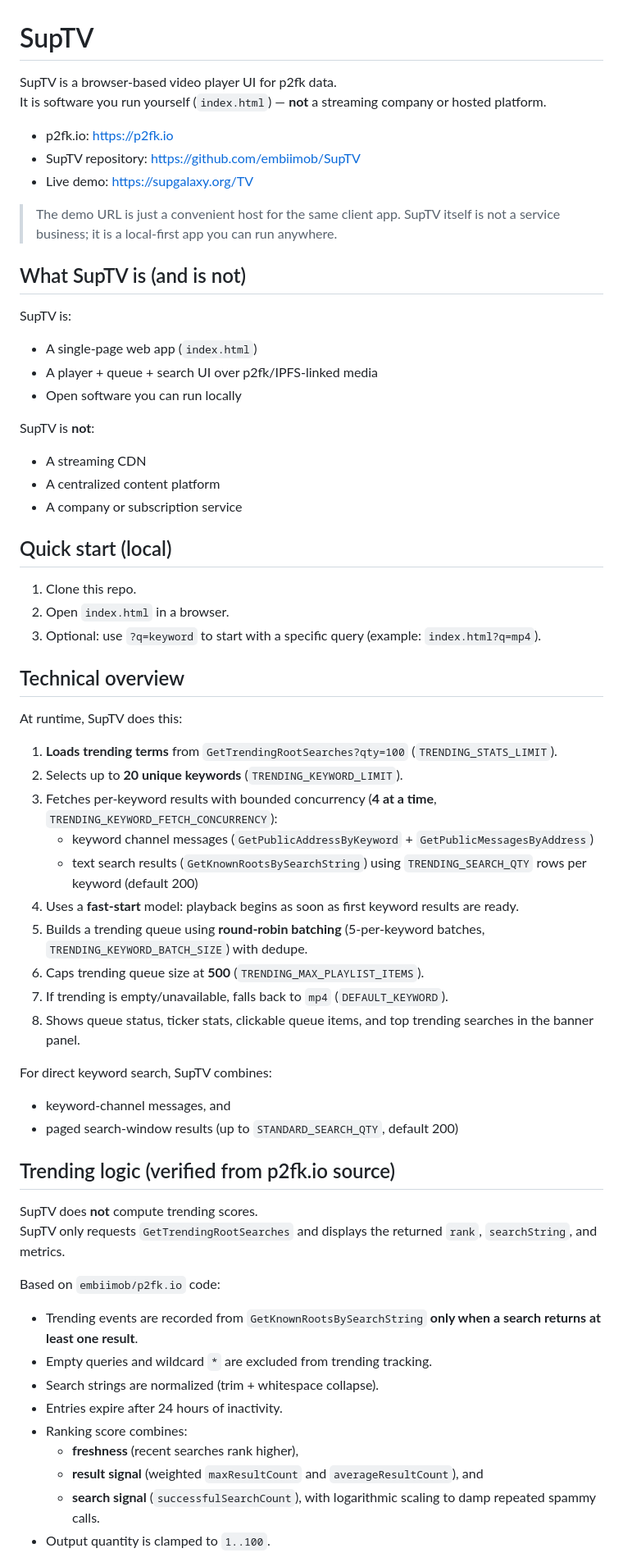
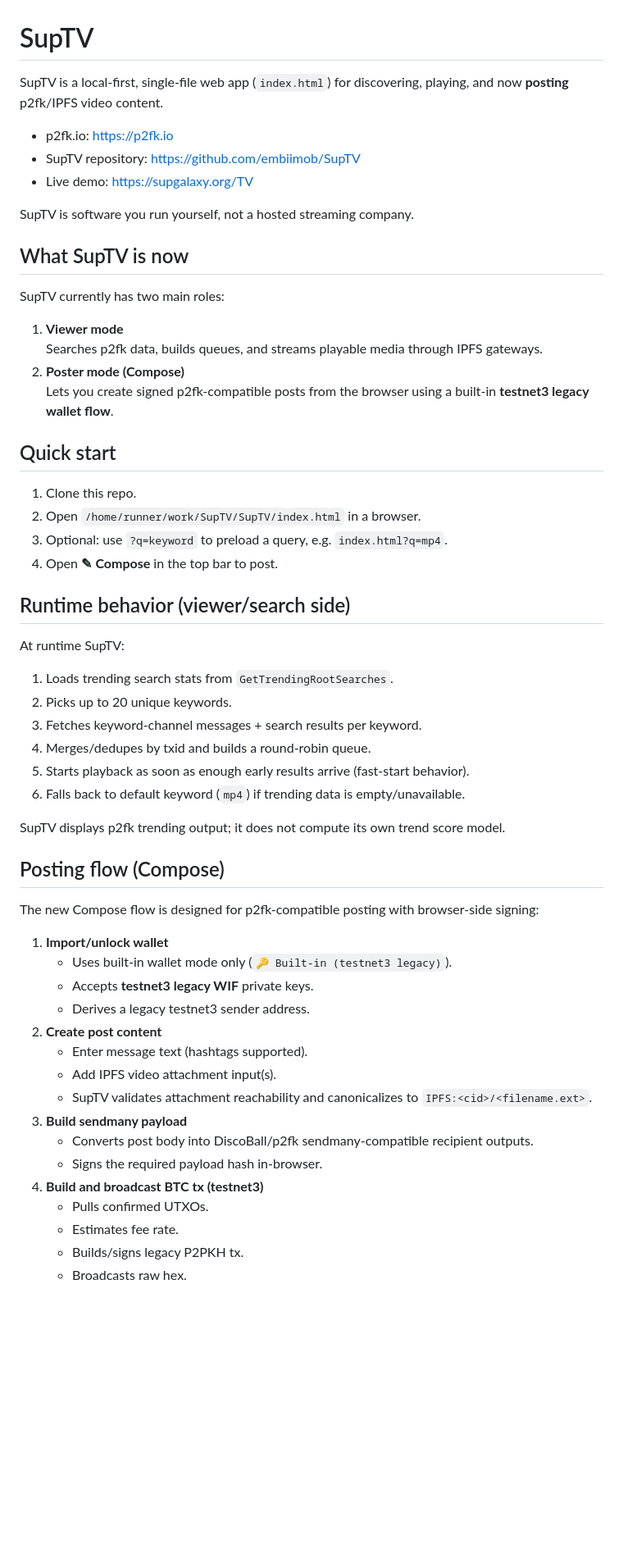
Before and after one commit to embiimob/SupTV, a Markdown page: README.md, the part around one of its changes. Shown at 82% size. Rendered like a GitHub page; blank space fills up the shorter version.

```diff
--- a/README.md
+++ b/README.md
@@ -1,65 +1,60 @@
 # SupTV
 
-SupTV is a browser-based video player UI for p2fk data.
-It is software you run yourself (`index.html`) — **not** a streaming company or hosted platform.
+SupTV is a local-first, single-file web app (`index.html`) for discovering, playing, and now **posting** p2fk/IPFS video content.
 
 - p2fk.io: https://p2fk.io
 - SupTV repository: https://github.com/embiimob/SupTV
 - Live demo: https://supgalaxy.org/TV
 
-> The demo URL is just a convenient host for the same client app. SupTV itself is not a service business; it is a local-first app you can run anywhere.
+SupTV is software you run yourself, not a hosted streaming company.
 
-## What SupTV is (and is not)
+## What SupTV is now
 
-SupTV is:
-- A single-page web app (`index.html`)
-- A player + queue + search UI over p2fk/IPFS-linked media
-- Open software you can run locally
+SupTV currently has two main roles:
 
-SupTV is **not**:
-- A streaming CDN
-- A centralized content platform
-- A company or subscription service
+1. **Viewer mode**
+   Searches p2fk data, builds queues, and streams playable media through IPFS gateways.
+2. **Poster mode (Compose)**
+   Lets you create signed p2fk-compatible posts from the browser using a built-in **testnet3 legacy wallet flow**.
 
-## Quick start (local)
+## Quick start
 
 1. Clone this repo.
-2. Open `index.html` in a browser.
-3. Optional: use `?q=keyword` to start with a specific query (example: `index.html?q=mp4`).
+2. Open `/home/runner/work/SupTV/SupTV/index.html` in a browser.
+3. Optional: use `?q=keyword` to preload a query, e.g. `index.html?q=mp4`.
+4. Open **✎ Compose** in the top bar to post.
 
-## Technical overview
+## Runtime behavior (viewer/search side)
 
-At runtime, SupTV does this:
+At runtime SupTV:
 
-1. **Loads trending terms** from `GetTrendingRootSearches?qty=100` (`TRENDING_STATS_LIMIT`).
-2. Selects up to **20 unique keywords** (`TRENDING_KEYWORD_LIMIT`).
-3. Fetches per-keyword results with bounded concurrency (**4 at a time**, `TRENDING_KEYWORD_FETCH_CONCURRENCY`):
-   - keyword channel messages (`GetPublicAddressByKeyword` + `GetPublicMessagesByAddress`)
-   - text search results (`GetKnownRootsBySearchString`) using `TRENDING_SEARCH_QTY` rows per keyword (default 200)
-4. Uses a **fast-start** model: playback begins as soon as first keyword results are ready.
-5. Builds a trending queue using **round-robin batching** (5-per-keyword batches, `TRENDING_KEYWORD_BATCH_SIZE`) with dedupe.
-6. Caps trending queue size at **500** (`TRENDING_MAX_PLAYLIST_ITEMS`).
-7. If trending is empty/unavailable, falls back to `mp4` (`DEFAULT_KEYWORD`).
-8. Shows queue status, ticker stats, clickable queue items, and top trending searches in the banner panel.
+1. Loads trending search stats from `GetTrendingRootSearches`.
+2. Picks up to 20 unique keywords.
+3. Fetches keyword-channel messages + search results per keyword.
+4. Merges/dedupes by txid and builds a round-robin queue.
+5. Starts playback as soon as enough early results arrive (fast-start behavior).
+6. Falls back to default keyword (`mp4`) if trending data is empty/unavailable.
 
-For direct keyword search, SupTV combines:
-- keyword-channel messages, and
-- paged search-window results (up to `STANDARD_SEARCH_QTY`, default 200)
+SupTV displays p2fk trending output; it does not compute its own trend score model.
 
-## Trending logic (verified from p2fk.io source)
+## Posting flow (Compose)
 
-SupTV does **not** compute trending scores.
-SupTV only requests `GetTrendingRootSearches` and displays the returned `rank`, `searchString`, and metrics.
+The new Compose flow is designed for p2fk-compatible posting with browser-side signing:
 
-Based on `embiimob/p2fk.io` code:
-- Trending events are recorded from `GetKnownRootsBySearchString` **only when a search returns at least one result**.
-- Empty queries and wildcard `*` are excluded from trending tracking.
-- Search strings are normalized (trim + whitespace collapse).
-- Entries expire after 24 hours of inactivity.
-- Ranking score combines:
-  - **freshness** (recent searches rank higher),
-  - **result signal** (weighted `maxResultCount` and `averageResultCount`), and
-  - **search signal** (`successfulSearchCount`),
-  with logarithmic scaling to damp repeated spammy calls.
-- Output quantity is clamped to `1..100`.
+1. **Import/unlock wallet**
+   - Uses built-in wallet mode only (`🔑 Built-in (testnet3 legacy)`).
+   - Accepts **testnet3 legacy WIF** private keys.
+   - Derives a legacy testnet3 sender address.
+2. **Create post content**
+   - Enter message text (hashtags supported).
+   - Add IPFS video attachment input(s).
+   - SupTV validates attachment reachability and canonicalizes to `IPFS:<cid>/<filename.ext>`.
+3. **Build sendmany payload**
+   - Converts post body into DiscoBall/p2fk sendmany-compatible recipient outputs.
+   - Signs the required payload hash in-browser.
+4. **Build and broadcast BTC tx (testnet3)**
+   - Pulls confirmed UTXOs.
+   - Estimates fee rate.
+   - Builds/signs legacy P2PKH tx.
+   - Broadcasts raw hex.
 
```
Also changed, not shown: other parts of README.md (+41 -55 lines).
